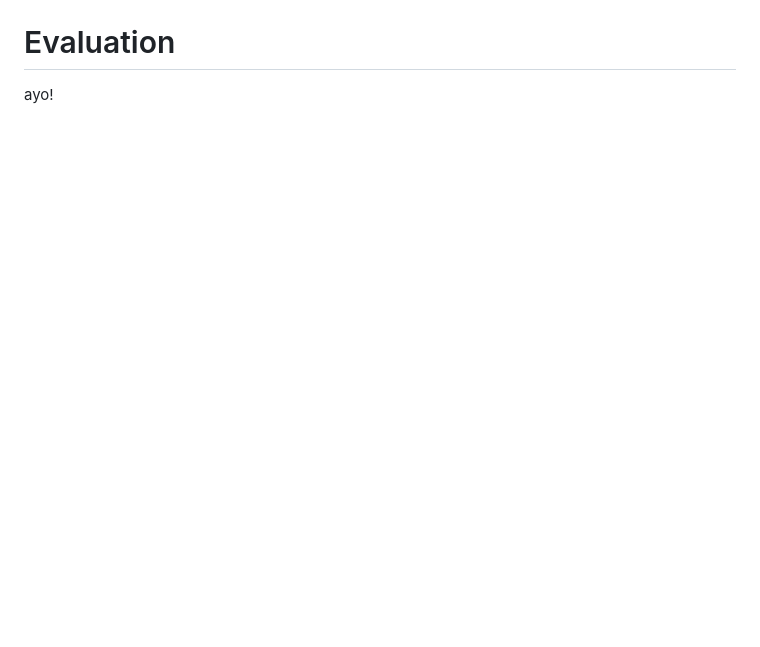
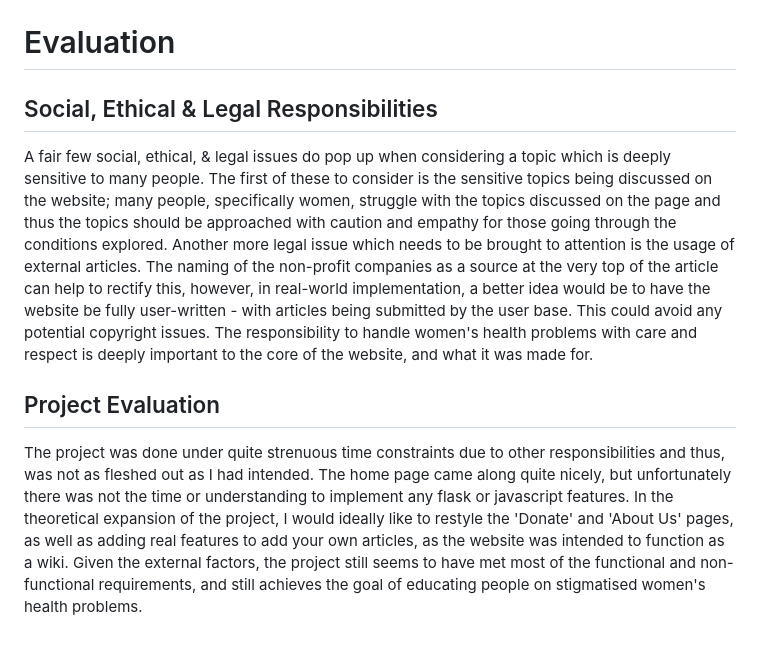
Before and after one commit to lynylyn/10CT-WebApp-Project, a Markdown page: documentation.md, the part around the change printed below. Drawn GitHub-style; blank space fills up the shorter version.

Commit message:
Evaluation & Inputted Storyboards
Evaluated the effectiveness of the project as well as the responsibilities. Also inputted some images from the planning stage.

```diff
--- a/documentation.md
+++ b/documentation.md
@@ -127,2 +134,6 @@ The survey results generally show a liking towards the website and a desire to k
 # Evaluation
-ayo!
+## Social, Ethical & Legal Responsibilities
+A fair few social, ethical, & legal issues do pop up when considering a topic which is deeply sensitive to many people. The first of these to consider is the sensitive topics being discussed on the website; many people, specifically women, struggle with the topics discussed on the page and thus the topics should be approached with caution and empathy for those going through the conditions explored. Another more legal issue which needs to be brought to attention is the usage of external articles. The naming of the non-profit companies as a source at the very top of the article can help to rectify this, however, in real-world implementation, a better idea would be to have the website be fully user-written - with articles being submitted by the user base. This could avoid any potential copyright issues. The responsibility to handle women's health problems with care and respect is deeply important to the core of the website, and what it was made for.
+
+## Project Evaluation
+The project was done under quite strenuous time constraints due to other responsibilities and thus, was not as fleshed out as I had intended. The home page came along quite nicely, but unfortunately there was not the time or understanding to implement any flask or javascript features. In the theoretical expansion of the project, I would ideally like to restyle the 'Donate' and 'About Us' pages, as well as adding real features to add your own articles, as the website was intended to function as a wiki. Given the external factors, the project still seems to have met most of the functional and non-functional requirements, and still achieves the goal of educating people on stigmatised women's health problems.
```
Also changed, not shown: other parts of documentation.md (+7 -0 lines), wireframes1.png (added), wireframes2.png (added), 2 other files.
